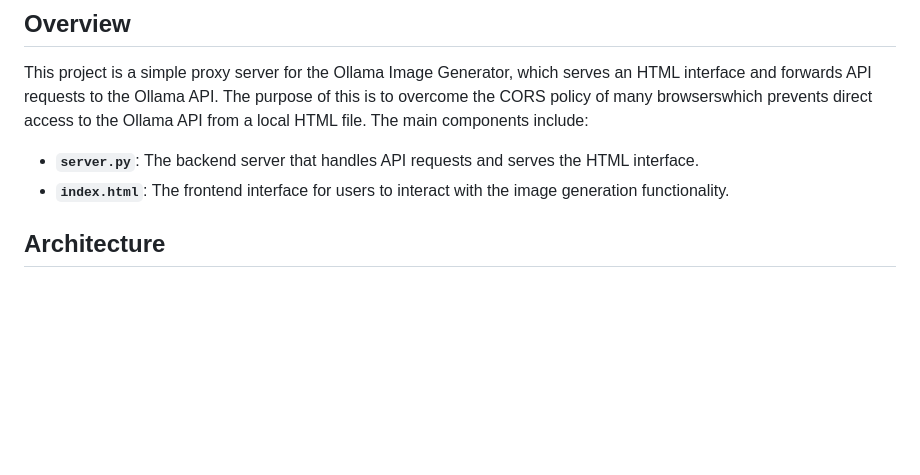
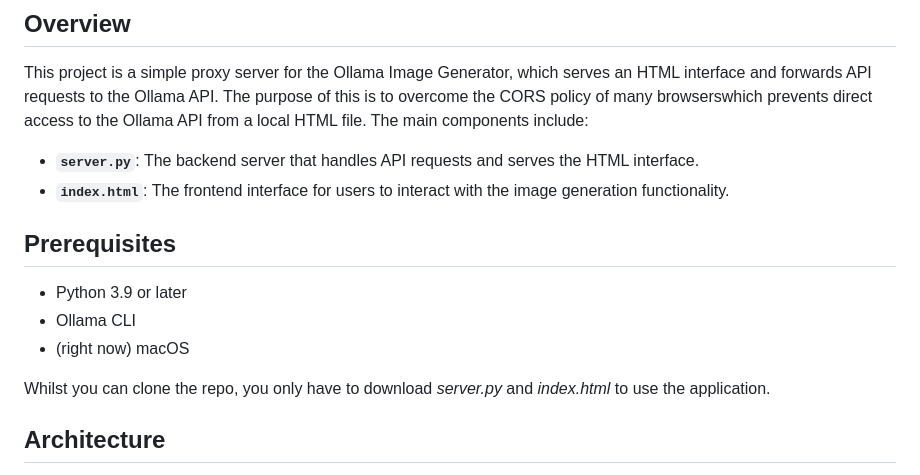
Before and after one commit to nicklansley/OllamaImageGenerator, a Markdown page: README.md, the part around the change. Drawn GitHub-style; blank space fills up the shorter version.

Commit message:
Expand README with prerequisites and usage instructions.

```diff
--- a/README.md
+++ b/README.md
@@ -5,6 +5,13 @@
 This project is a simple proxy server for the Ollama Image Generator, which serves an HTML interface and forwards API requests to the Ollama API. The purpose of this is to overcome the CORS policy of many browserswhich prevents direct access to the Ollama API from a local HTML file. The main components include:
 - **`server.py`**: The backend server that handles API requests and serves the HTML interface.
 - **`index.html`**: The frontend interface for users to interact with the image generation functionality.
+
+## Prerequisites
+- Python 3.9 or later
+- Ollama CLI
+- (right now) macOS
+
+Whilst you can clone the repo, you only have to download *server.py* and *index.html* to use the application.
 
 ## Architecture
 - The server listens on port **8080** and forwards requests to the Ollama API located at **`http://localhost:11434/api/generate`**.
```
